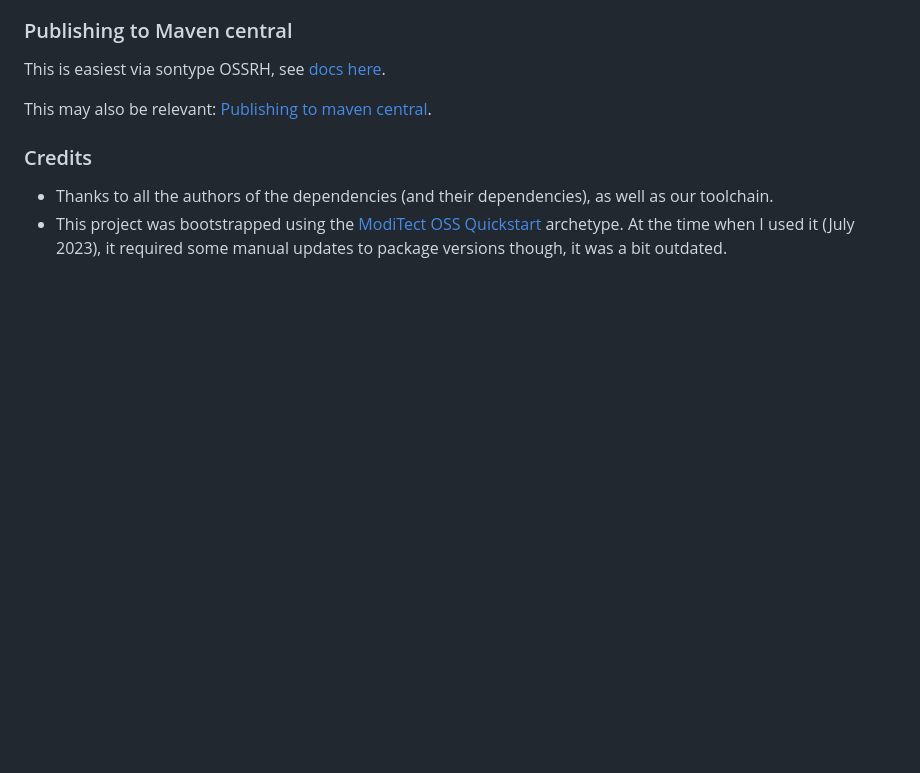
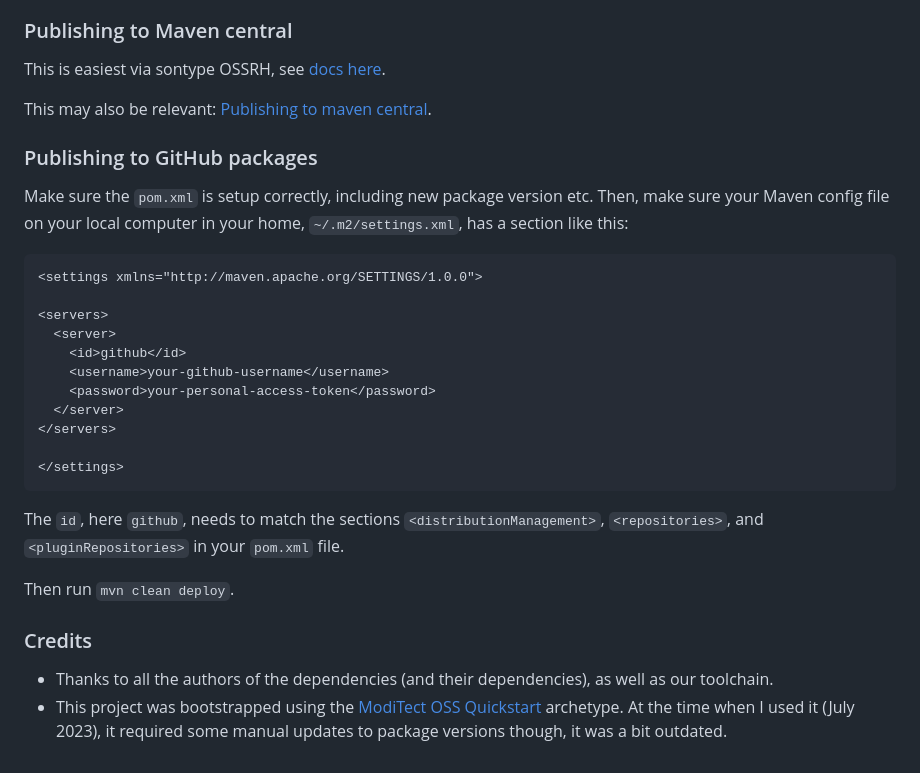
Before and after one commit to dfsp-spirit/jneuroformats, a Markdown page: jneuroformats/README_dev.md, the part around the change. Rendered like a GitHub page; blank space fills up the shorter version.

Commit message:
NEW: add dpublish info

````diff
--- a/jneuroformats/README_dev.md
+++ b/jneuroformats/README_dev.md
@@ -94,6 +94,27 @@ This is easiest via sontype OSSRH, see [docs here](https://docs.github.com/en/ac
 
 This may also be relevant: [Publishing to maven central](https://github.com/chhh/sonatype-ossrh-parent/blob/master/publishing-to-maven-central.md).
 
+### Publishing to GitHub packages
+
+Make sure the `pom.xml` is setup correctly, including new package version etc. Then, make sure your Maven config file on your local computer in your home, `~/.m2/settings.xml`, has a section like this:
+
+```
+<settings xmlns="http://maven.apache.org/SETTINGS/1.0.0">
+
+<servers>
+  <server>
+    <id>github</id>
+    <username>your-github-username</username>
+    <password>your-personal-access-token</password>
+  </server>
+</servers>
+
+</settings>
+```
+
+The `id`, here `github`, needs to match the sections `<distributionManagement>`, `<repositories>`, and `<pluginRepositories>` in your `pom.xml` file.
+
+Then run `mvn clean deploy`.
 
 ### Credits
 
````
